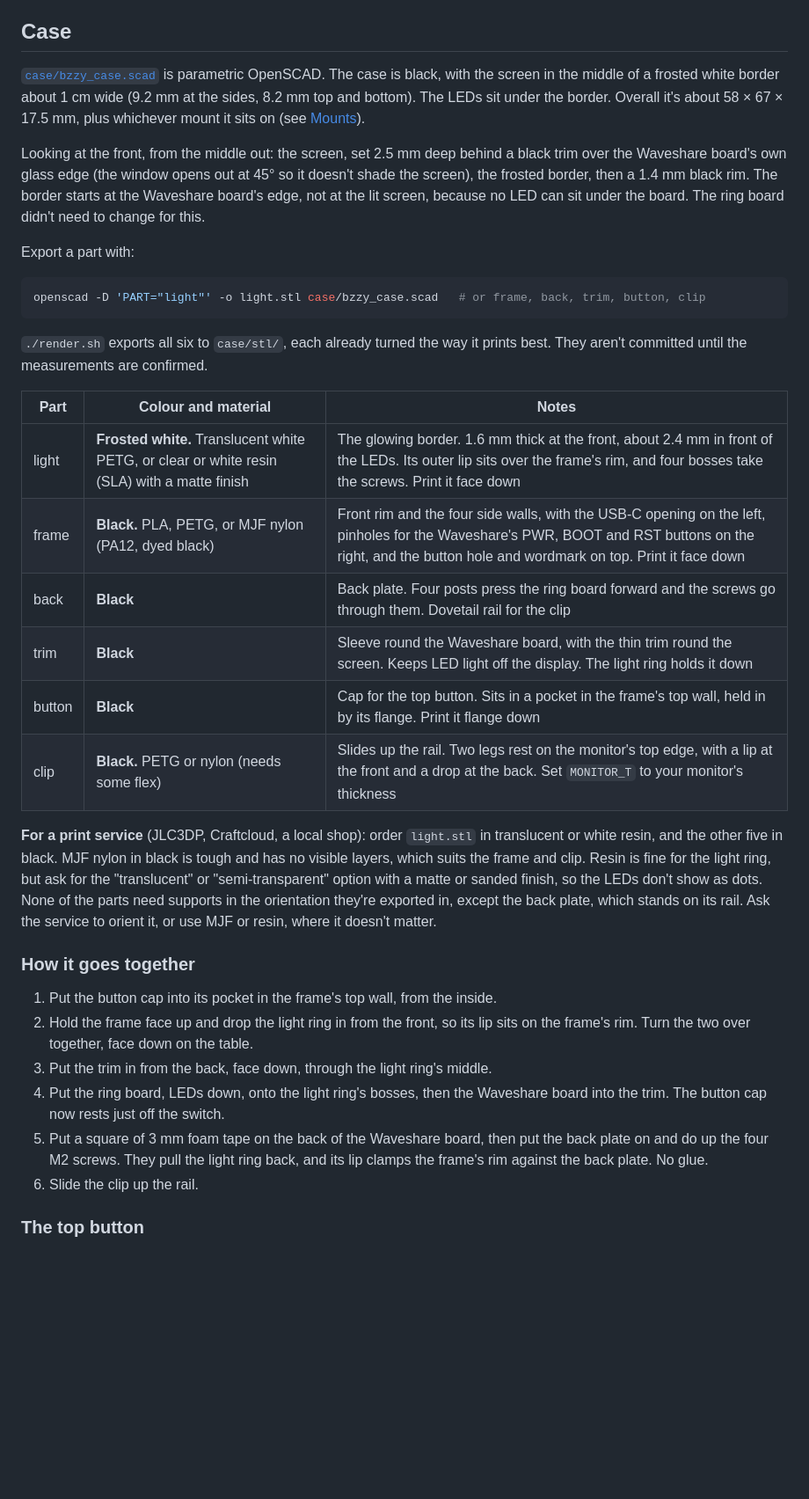
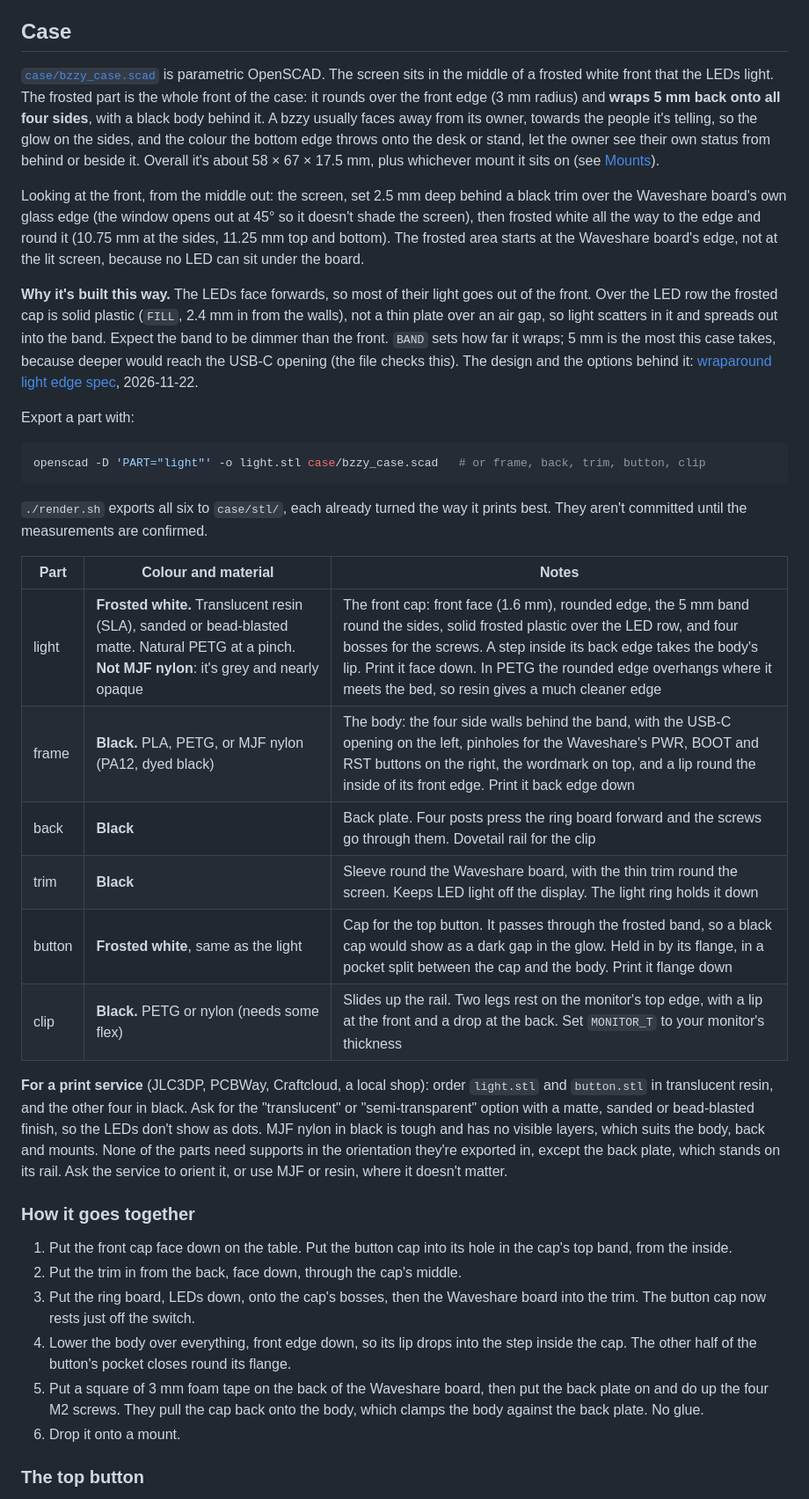
Before and after one commit to vancityactivist/bzzy, a Markdown page: hardware/README.md, the part around one of its changes. Shown at 88% size. GitHub-like rendering; blank space fills up the shorter version.

Commit message:
Wrap the frosted light edge round the case sides
The frosted part is now the whole front of the case: it rounds over the
front edge and wraps 5 mm back onto all four sides, so the owner can see
the status from behind or beside the light. Solid frosted plastic over the
LED row carries light out into the band. The black frame becomes a body
behind the band, with a lip that fits a step inside the cap. Back plate,
rail, screws and outside size are unchanged.

The top button cap is frosted (a black one would show as a dark gap), the
wordmark moves back onto the black body, and the desk stand gets the
rounded look with a base that reaches in front of the device to catch the
glow. Main board doc notes the side-LED option and the button question.

Co-Authored-By: Claude Opus 5.5 <noreply@anthropic.com>
Claude-Session: https://claude.ai/code/session_01Logv2B9mSLabzmp7PMojmM

```diff
--- a/hardware/README.md
+++ b/hardware/README.md
@@ -102,9 +102,11 @@ To change something, edit the script and run `./render.sh` (needs KiCad 7+ and O
 
 ## Case
 
-[`case/bzzy_case.scad`](case/bzzy_case.scad) is parametric OpenSCAD. The case is black, with the screen in the middle of a frosted white border about 1 cm wide (9.2 mm at the sides, 8.2 mm top and bottom). The LEDs sit under the border. Overall it's about 58 × 67 × 17.5 mm, plus whichever mount it sits on (see [Mounts](#mounts)).
+[`case/bzzy_case.scad`](case/bzzy_case.scad) is parametric OpenSCAD. The screen sits in the middle of a frosted white front that the LEDs light. The frosted part is the whole front of the case: it rounds over the front edge (3 mm radius) and **wraps 5 mm back onto all four sides**, with a black body behind it. A bzzy usually faces away from its owner, towards the people it's telling, so the glow on the sides, and the colour the bottom edge throws onto the desk or stand, let the owner see their own status from behind or beside it. Overall it's about 58 × 67 × 17.5 mm, plus whichever mount it sits on (see [Mounts](#mounts)).
 
-Looking at the front, from the middle out: the screen, set 2.5 mm deep behind a black trim over the Waveshare board's own glass edge (the window opens out at 45° so it doesn't shade the screen), the frosted border, then a 1.4 mm black rim. The border starts at the Waveshare board's edge, not at the lit screen, because no LED can sit under the board. The ring board didn't need to change for this.
+Looking at the front, from the middle out: the screen, set 2.5 mm deep behind a black trim over the Waveshare board's own glass edge (the window opens out at 45° so it doesn't shade the screen), then frosted white all the way to the edge and round it (10.75 mm at the sides, 11.25 mm top and bottom). The frosted area starts at the Waveshare board's edge, not at the lit screen, because no LED can sit under the board.
+
+**Why it's built this way.** The LEDs face forwards, so most of their light goes out of the front. Over the LED row the frosted cap is solid plastic (`FILL`, 2.4 mm in from the walls), not a thin plate over an air gap, so light scatters in it and spreads out into the band. Expect the band to be dimmer than the front. `BAND` sets how far it wraps; 5 mm is the most this case takes, because deeper would reach the USB-C opening (the file checks this). The design and the options behind it: [wraparound light edge spec](https://claude.ai/artifact/924eMiRco7rqjTJb4s8GJ1), 2026-11-22.
 
 Export a part with:
 
@@ -116,23 +118,23 @@ openscad -D 'PART="light"' -o light.stl case/bzzy_case.scad   # or frame, back,
 
 | Part | Colour and material | Notes |
 |---|---|---|
-| light | **Frosted white.** Translucent white PETG, or clear or white resin (SLA) with a matte finish | The glowing border. 1.6 mm thick at the front, about 2.4 mm in front of the LEDs. Its outer lip sits over the frame's rim, and four bosses take the screws. Print it face down |
-| frame | **Black.** PLA, PETG, or MJF nylon (PA12, dyed black) | Front rim and the four side walls, with the USB-C opening on the left, pinholes for the Waveshare's PWR, BOOT and RST buttons on the right, and the button hole and wordmark on top. Print it face down |
+| light | **Frosted white.** Translucent resin (SLA), sanded or bead-blasted matte. Natural PETG at a pinch. **Not MJF nylon**: it's grey and nearly opaque | The front cap: front face (1.6 mm), rounded edge, the 5 mm band round the sides, solid frosted plastic over the LED row, and four bosses for the screws. A step inside its back edge takes the body's lip. Print it face down. In PETG the rounded edge overhangs where it meets the bed, so resin gives a much cleaner edge |
+| frame | **Black.** PLA, PETG, or MJF nylon (PA12, dyed black) | The body: the four side walls behind the band, with the USB-C opening on the left, pinholes for the Waveshare's PWR, BOOT and RST buttons on the right, the wordmark on top, and a lip round the inside of its front edge. Print it back edge down |
 | back | **Black** | Back plate. Four posts press the ring board forward and the screws go through them. Dovetail rail for the clip |
 | trim | **Black** | Sleeve round the Waveshare board, with the thin trim round the screen. Keeps LED light off the display. The light ring holds it down |
-| button | **Black** | Cap for the top button. Sits in a pocket in the frame's top wall, held in by its flange. Print it flange down |
+| button | **Frosted white**, same as the light | Cap for the top button. It passes through the frosted band, so a black cap would show as a dark gap in the glow. Held in by its flange, in a pocket split between the cap and the body. Print it flange down |
 | clip | **Black.** PETG or nylon (needs some flex) | Slides up the rail. Two legs rest on the monitor's top edge, with a lip at the front and a drop at the back. Set `MONITOR_T` to your monitor's thickness |
 
-**For a print service** (JLC3DP, Craftcloud, a local shop): order `light.stl` in translucent or white resin, and the other five in black. MJF nylon in black is tough and has no visible layers, which suits the frame and clip. Resin is fine for the light ring, but ask for the "translucent" or "semi-transparent" option with a matte or sanded finish, so the LEDs don't show as dots. None of the parts need supports in the orientation they're exported in, except the back plate, which stands on its rail. Ask the service to orient it, or use MJF or resin, where it doesn't matter.
+**For a print service** (JLC3DP, PCBWay, Craftcloud, a local shop): order `light.stl` and `button.stl` in translucent resin, and the other four in black. Ask for the "translucent" or "semi-transparent" option with a matte, sanded or bead-blasted finish, so the LEDs don't show as dots. MJF nylon in black is tough and has no visible layers, which suits the body, back and mounts. None of the parts need supports in the orientation they're exported in, except the back plate, which stands on its rail. Ask the service to orient it, or use MJF or resin, where it doesn't matter.
 
 ### How it goes together
 
-1. Put the button cap into its pocket in the frame's top wall, from the inside.
-2. Hold the frame face up and drop the light ring in from the front, so its lip sits on the frame's rim. Turn the two over together, face down on the table.
-3. Put the trim in from the back, face down, through the light ring's middle.
-4. Put the ring board, LEDs down, onto the light ring's bosses, then the Waveshare board into the trim. The button cap now rests just off the switch.
-5. Put a square of 3 mm foam tape on the back of the Waveshare board, then put the back plate on and do up the four M2 screws. They pull the light ring back, and its lip clamps the frame's rim against the back plate. No glue.
-6. Slide the clip up the rail.
+1. Put the front cap face down on the table. Put the button cap into its hole in the cap's top band, from the inside.
+2. Put the trim in from the back, face down, through the cap's middle.
+3. Put the ring board, LEDs down, onto the cap's bosses, then the Waveshare board into the trim. The button cap now rests just off the switch.
+4. Lower the body over everything, front edge down, so its lip drops into the step inside the cap. The other half of the button's pocket closes round its flange.
+5. Put a square of 3 mm foam tape on the back of the Waveshare board, then put the back plate on and do up the four M2 screws. They pull the cap back onto the body, which clamps the body against the back plate. No glue.
+6. Drop it onto a mount.
 
 ### The top button
 
```
Also changed, not shown: other parts of hardware/README.md (+4 -4 lines), docs/hardware/main-board.md (+2 -0 lines), hardware/img/case-back.png, hardware/img/case-busy.png, hardware/img/case-exploded.png, hardware/img/case-front.png, hardware/img/case-top.png, hardware/img/mount-stand.png, 3 other files.
